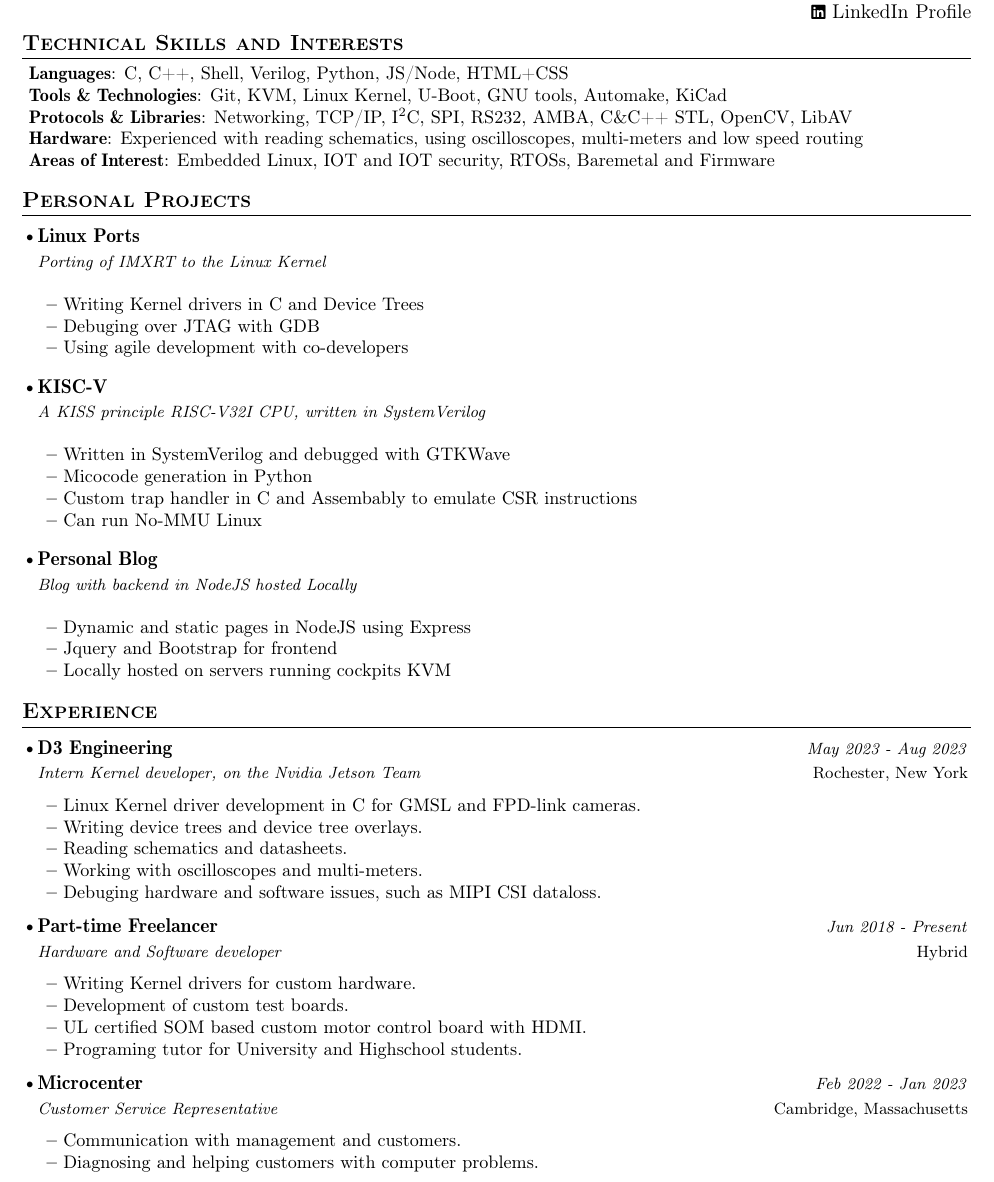
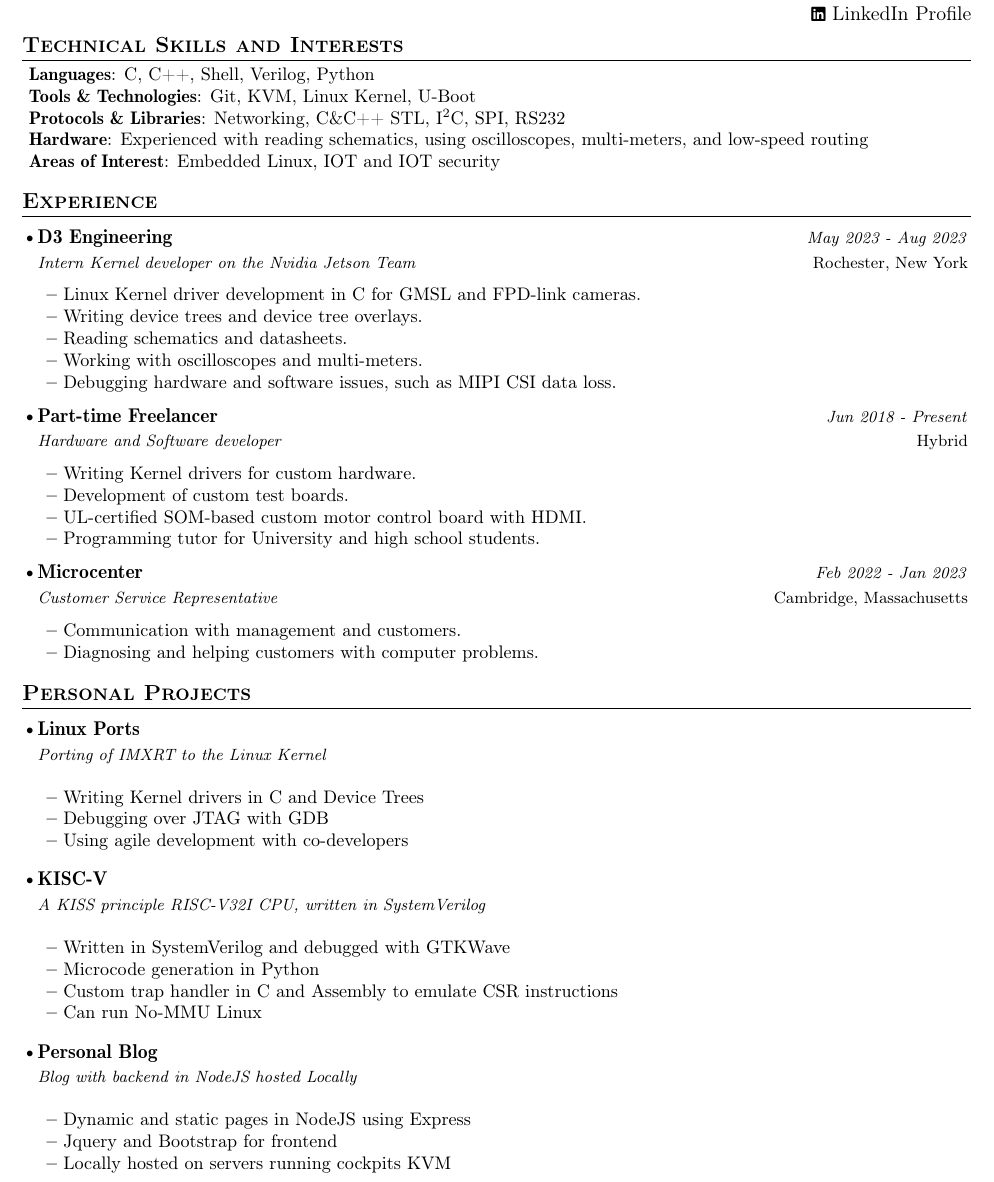
Before and after one commit to Mr-Bossman/Resume, a LaTeX CV (resume.tex): part of the page, cut so that both start at the same text. Compiled offline with pdfLaTeX.

Commit message:
fix spellings, shorten skills and swap Experiance and progects

```diff
--- a/resume.tex
+++ b/resume.tex
@@ -109,73 +109,35 @@
 \vspace{-3mm}
 
 %-----------Technical skills-----------------
+% JS/Node, HTML+CSS
+% GNU tools, Automake, KiCad
+% RTOSs, Baremetal and Firmware
+% TCP/IP, OpenCV, LibAV
 \section{\textbf{Technical Skills and Interests}}
 \begin{itemize}[leftmargin=0.05in, label={}]
 		\small{\item{
-		 \textbf{Languages}{: C, C++, Shell, Verilog, Python, JS/Node, HTML+CSS } \\
-		 \textbf{Tools \& Technologies}{: Git, KVM, Linux Kernel, U-Boot, GNU tools, Automake, KiCad} \\
-		 \textbf{Protocols \& Libraries}{: Networking, TCP/IP, I\textsuperscript{2}C, SPI, RS232, AMBA, C\&C++ STL, OpenCV, LibAV}\\
-		 \textbf{Hardware}{: Experienced with reading schematics, using oscilloscopes, multi-meters and low speed routing} \\
-		 \textbf{Areas of Interest}{: Embedded Linux, IOT and IOT security, RTOSs, Baremetal and Firmware} \\
+		 \textbf{Languages}{: C, C++, Shell, Verilog, Python} \\
+		 \textbf{Tools \& Technologies}{: Git, KVM, Linux Kernel, U-Boot} \\
+		 \textbf{Protocols \& Libraries}{: Networking, C\&C++ STL, I\textsuperscript{2}C, SPI, RS232}\\
+		 \textbf{Hardware}{: Experienced with reading schematics, using oscilloscopes, multi-meters, and low-speed routing} \\
+		 \textbf{Areas of Interest}{: Embedded Linux, IOT and IOT security} \\
 		}}
 \end{itemize}
 \vspace{-16pt}
-
-%-----------PROJECTS-----------------
-\section{\textbf{Personal Projects}}
-\resumeSubHeadingListStart
-		\resumeProject
-			{Linux Ports} %Project Name
-			{Porting of IMXRT to the Linux Kernel} %Project Name, Location Name
-			{} %Event Dates
-
-			\resumeItemListStart
-			\item {Writing Kernel drivers in C and Device Trees}
-			\item {Debuging over JTAG with GDB}
-			\item {Using agile development with co-developers}
-		\resumeItemListEnd
-		\vspace{-2mm}
-
-		\resumeProject
-			{KISC-V} %Project Name
-			{A KISS principle RISC-V32I CPU, written in SystemVerilog} %Project Name, Location Name
-			{} %Event Dates
-
-			\resumeItemListStart
-			\item {Written in SystemVerilog and debugged with GTKWave}
-			\item {Micocode generation in Python}
-			\item {Custom trap handler in C and Assembably to emulate CSR instructions}
-			\item {Can run No-MMU Linux}
-		\resumeItemListEnd
-		\vspace{-2mm}
-
-		\resumeProject
-			{Personal Blog} %Project Name
-			{Blog with backend in NodeJS hosted Locally} %Project Name, Location Name
-			{} %Event Dates
-
-			\resumeItemListStart
-			\item {Dynamic and static pages in NodeJS using Express}
-			\item {Jquery and Bootstrap for frontend}
-			\item {Locally hosted on servers running cockpits KVM}
-		\resumeItemListEnd
-	\resumeSubHeadingListEnd
-\vspace{-8.5mm}
-
 
 %-----------EXPERIENCE-----------------
 \section{\textbf{Experience}}
 	\resumeSubHeadingListStart
 		\resumeSubheading
 			{D3 Engineering}{Rochester, New York}
-			{Intern Kernel developer, on the Nvidia Jetson Team}{May 2023 - Aug 2023}
+			{Intern Kernel developer on the Nvidia Jetson Team}{May 2023 - Aug 2023}
 			\vspace{-2.0mm}
 			\resumeItemListStart
 		\item {Linux Kernel driver development in C for GMSL and FPD-link cameras.}
 		\item {Writing device trees and device tree overlays.}
 		\item {Reading schematics and datasheets.}
 		\item {Working with oscilloscopes and multi-meters.}
-		\item {Debuging hardware and software issues, such as MIPI CSI dataloss.}
+		\item {Debugging hardware and software issues, such as MIPI CSI data loss.}
 		\resumeItemListEnd
 
 		\vspace{-3.0mm}
@@ -187,8 +149,8 @@
 			\resumeItemListStart
 			\item {Writing Kernel drivers for custom hardware.}
 			\item {Development of custom test boards.}
-			\item {UL certified SOM based custom motor control board with HDMI.}
-			\item {Programing tutor for University and Highschool students.}
+			\item {UL-certified SOM-based custom motor control board with HDMI.}
+			\item {Programming tutor for University and high school students.}
 		\resumeItemListEnd
 
 		\vspace{-3.0mm}
@@ -207,6 +169,47 @@
 	\resumeSubHeadingListEnd
 \vspace{-5.5mm}
 
+%-----------PROJECTS-----------------
+\section{\textbf{Personal Projects}}
+\resumeSubHeadingListStart
+		\resumeProject
+			{Linux Ports} %Project Name
+			{Porting of IMXRT to the Linux Kernel} %Project Name, Location Name
+			{} %Event Dates
+
+			\resumeItemListStart
+			\item {Writing Kernel drivers in C and Device Trees}
+			\item {Debugging over JTAG with GDB}
+			\item {Using agile development with co-developers}
+		\resumeItemListEnd
+		\vspace{-2mm}
+
+		\resumeProject
+			{KISC-V} %Project Name
+			{A KISS principle RISC-V32I CPU, written in SystemVerilog} %Project Name, Location Name
+			{} %Event Dates
+
+			\resumeItemListStart
+			\item {Written in SystemVerilog and debugged with GTKWave}
+			\item {Microcode generation in Python}
+			\item {Custom trap handler in C and Assembly to emulate CSR instructions}
+			\item {Can run No-MMU Linux}
+		\resumeItemListEnd
+		\vspace{-2mm}
+
+		\resumeProject
+			{Personal Blog} %Project Name
+			{Blog with backend in NodeJS hosted Locally} %Project Name, Location Name
+			{} %Event Dates
+
+			\resumeItemListStart
+			\item {Dynamic and static pages in NodeJS using Express}
+			\item {Jquery and Bootstrap for frontend}
+			\item {Locally hosted on servers running cockpits KVM}
+		\resumeItemListEnd
+	\resumeSubHeadingListEnd
+\vspace{-8.5mm}
+
 %-----------EDUCATION-----------
 \section{\textbf{Education}}
 	\resumeSubHeadingListStart
```
Also changed, not shown: resume.pdf.
